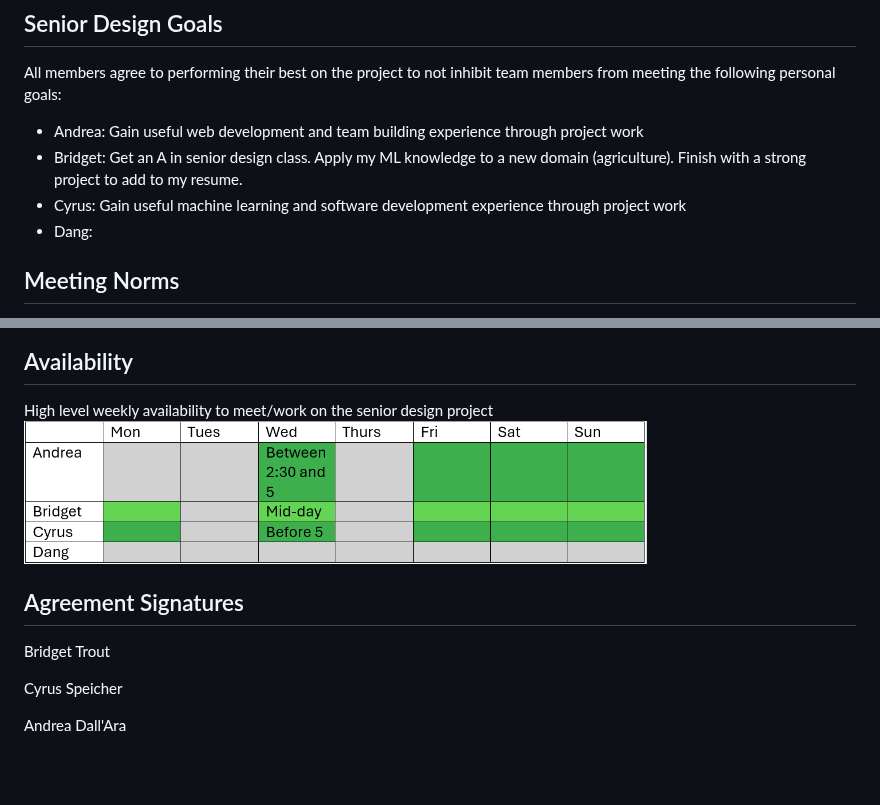
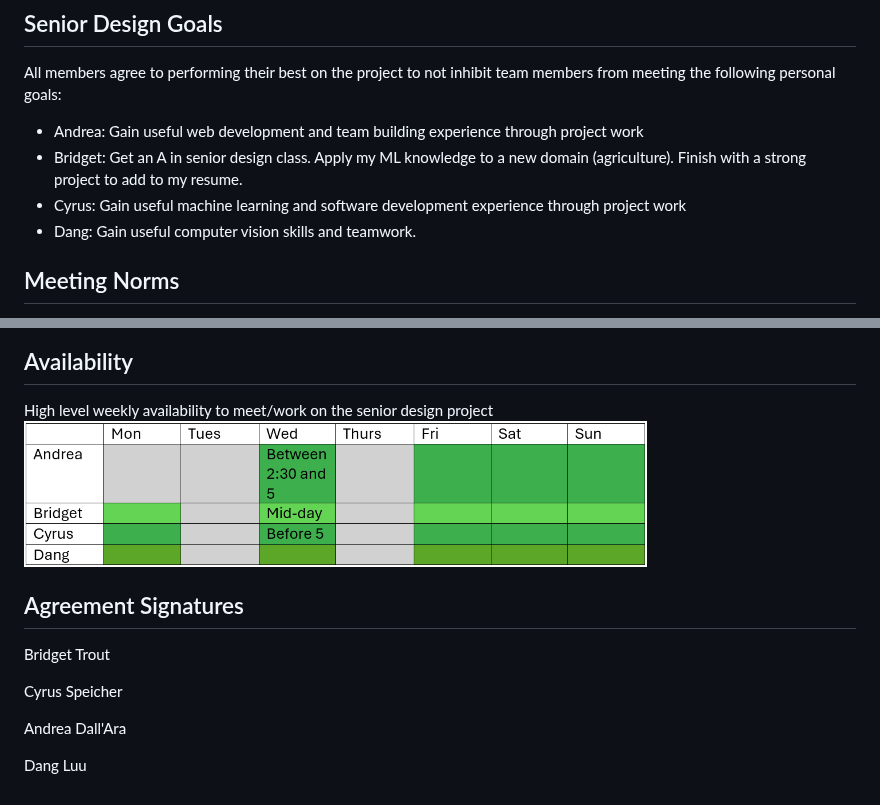
Before and after one commit to OMID-Capstone-AI-Drone/deliverables, a Markdown page: team_contract.md, 2 parts joined by grey strips. GitHub-like rendering; pictures changed too: team_availability.png; blank space fills up the shorter version.

Commit message:
update contract with Dang's info

```diff
--- a/team_contract.md
+++ b/team_contract.md
@@ -9,7 +9,7 @@ All members agree to performing their best on the project to not inhibit team me
 * Andrea: Gain useful web development and team building experience through project work
 * Bridget: Get an A in senior design class. Apply my ML knowledge to a new domain (agriculture). Finish with a strong project to add to my resume.
 * Cyrus: Gain useful machine learning and software development experience through project work
-* Dang:
+* Dang: Gain useful computer vision skills and teamwork.
 
 ## Meeting Norms
 * Weekly status meeting with the full team and Advisor Dr. Mohsen to discuss progress. All members should attend.
@@ -46,3 +46,5 @@ Bridget Trout
 Cyrus Speicher
 
 Andrea Dall'Ara
+
+Dang Luu
```
